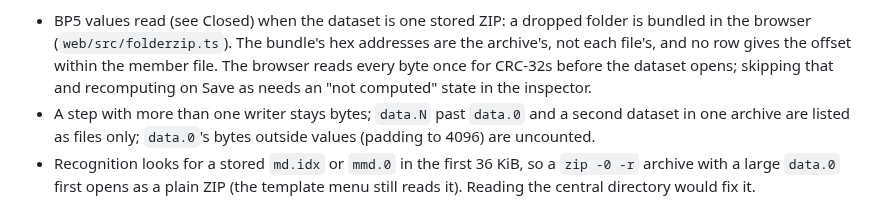
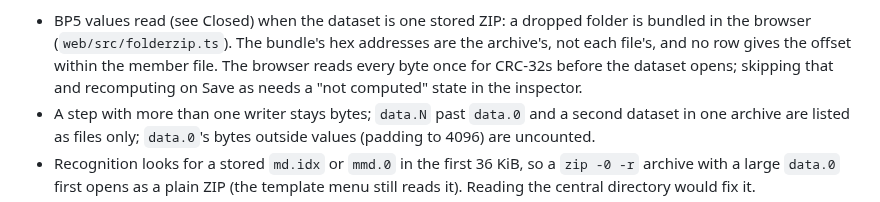
Before and after one commit to pengowray/qubero, a Markdown page: HANDOVER-science-formats.md, the part around the change. GitHub-like rendering.

Commit message:
Fix an article in the BP5 handover note

```diff
--- a/HANDOVER-science-formats.md
+++ b/HANDOVER-science-formats.md
@@ -544,7 +544,7 @@ file checked against the files it points into. Left:
   folder is bundled in the browser (`web/src/folderzip.ts`). The bundle's hex
   addresses are the archive's, not each file's, and no row gives the offset
   within the member file. The browser reads every byte once for CRC-32s
-  before the dataset opens; skipping that and recomputing on Save as needs an
+  before the dataset opens; skipping that and recomputing on Save as needs a
   "not computed" state in the inspector.
 - A step with more than one writer stays bytes; `data.N` past `data.0` and a
   second dataset in one archive are listed as files only; `data.0`'s bytes
```
